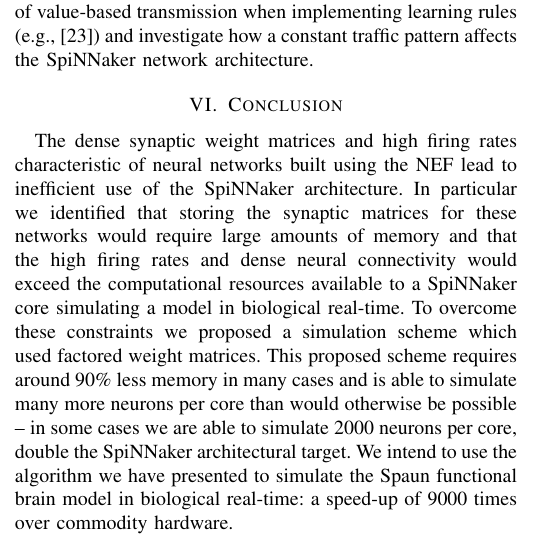
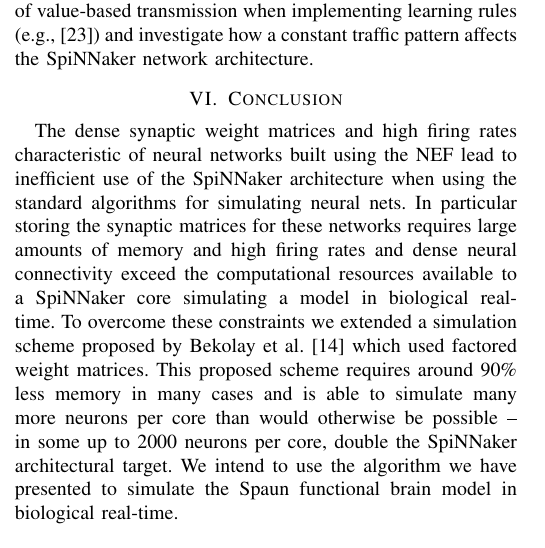
Before and after one commit to mundya/mundy-ijcnn2015, a LaTeX paper (paper/ijcnn-mundy-knight.tex): part of one column of page 7 of 8, cut so that both start at the same text. Compiled offline with pdfLaTeX.

Commit message:
Neaten conclusion/discussion A

```diff
--- a/paper/ijcnn-mundy-knight.tex
+++ b/paper/ijcnn-mundy-knight.tex
@@ -426,11 +426,11 @@ To avoid this \citeauthor*{Galluppi2012}\ suggested transmitting factored weight
 
   \section{Conclusion}
 
-  The dense synaptic weight matrices and high firing rates characteristic of neural networks built using the NEF lead to inefficient use of the SpiNNaker architecture.
-  In particular we identified that storing the synaptic matrices for these networks would require large amounts of memory and that the high firing rates and dense neural connectivity would exceed the computational resources available to a SpiNNaker core simulating a model in biological real-time.
-  To overcome these constraints we proposed a simulation scheme which used factored weight matrices.
-  This proposed scheme requires around 90\% less memory in many cases and is able to simulate many more neurons per core than would otherwise be possible -- in some cases we are able to simulate 2000 neurons per core, double the SpiNNaker architectural target.
-  We intend to use the algorithm we have presented to simulate the Spaun functional brain model in biological real-time: a speed-up of 9000 times over commodity hardware.
+  The dense synaptic weight matrices and high firing rates characteristic of neural networks built using the NEF lead to inefficient use of the SpiNNaker architecture when using the standard algorithms for simulating neural nets.
+  In particular storing the synaptic matrices for these networks requires large amounts of memory and high firing rates and dense neural connectivity exceed the computational resources available to a SpiNNaker core simulating a model in biological real-time.
+  To overcome these constraints we extended a simulation scheme proposed by \textcite*{Bekolay2014} which used factored weight matrices.
+  This proposed scheme requires around 90\% less memory in many cases and is able to simulate many more neurons per core than would otherwise be possible -- in some up to 2000 neurons per core, double the SpiNNaker architectural target.
+  We intend to use the algorithm we have presented to simulate the Spaun functional brain model in biological real-time.
 
   \section*{Acknowledgements}
 
```
Also changed, not shown: paper/ijcnn-mundy-knight.tex (2 more changed lines).
